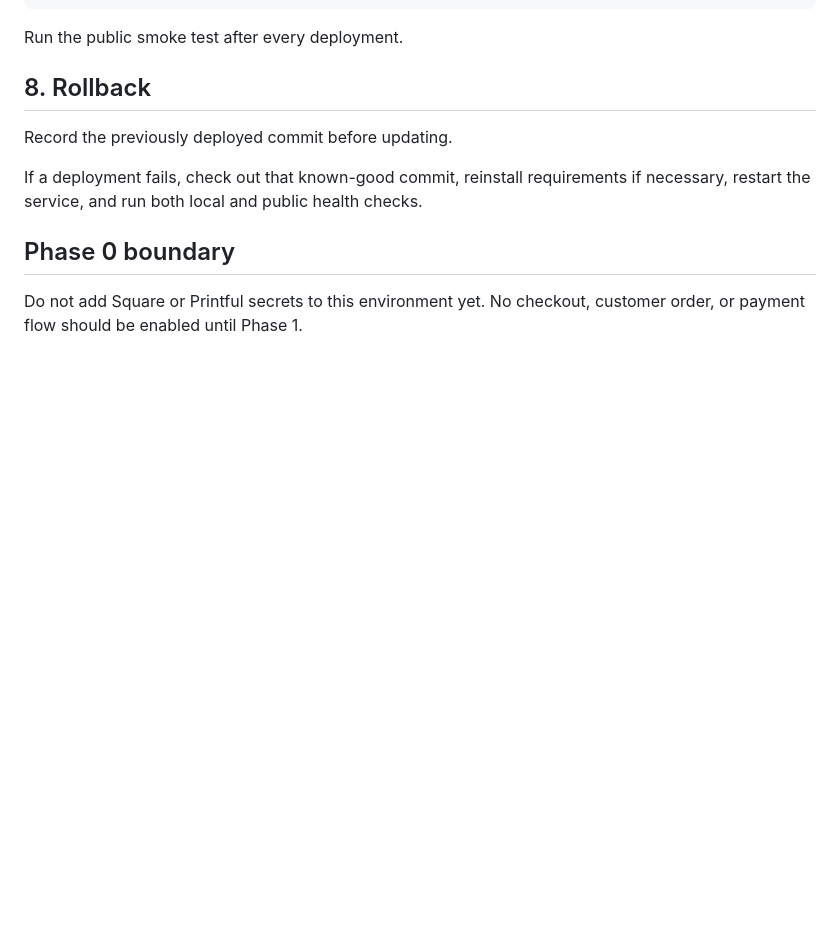
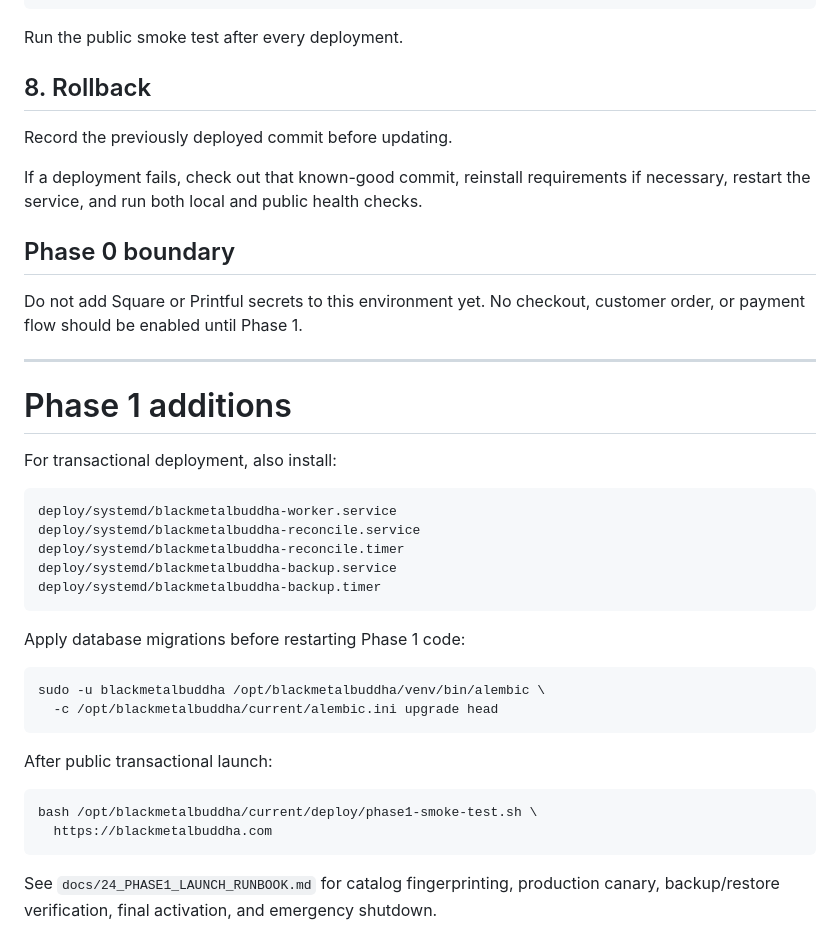
Before and after one commit to lightning-goats/black_metal_buddha, a Markdown page: deploy/README.md, the part around the change. Drawn GitHub-style; blank space fills up the shorter version.

Commit message:
Phase 1: extend deployment runbook through launch

````diff
--- a/deploy/README.md
+++ b/deploy/README.md
@@ -127,3 +127,34 @@ If a deployment fails, check out that known-good commit, reinstall requirements
 ## Phase 0 boundary
 
 Do not add Square or Printful secrets to this environment yet. No checkout, customer order, or payment flow should be enabled until Phase 1.
+
+
+---
+
+# Phase 1 additions
+
+For transactional deployment, also install:
+
+```
+deploy/systemd/blackmetalbuddha-worker.service
+deploy/systemd/blackmetalbuddha-reconcile.service
+deploy/systemd/blackmetalbuddha-reconcile.timer
+deploy/systemd/blackmetalbuddha-backup.service
+deploy/systemd/blackmetalbuddha-backup.timer
+```
+
+Apply database migrations before restarting Phase 1 code:
+
+```bash
+sudo -u blackmetalbuddha /opt/blackmetalbuddha/venv/bin/alembic \
+  -c /opt/blackmetalbuddha/current/alembic.ini upgrade head
+```
+
+After public transactional launch:
+
+```bash
+bash /opt/blackmetalbuddha/current/deploy/phase1-smoke-test.sh \
+  https://blackmetalbuddha.com
+```
+
+See `docs/24_PHASE1_LAUNCH_RUNBOOK.md` for catalog fingerprinting, production canary, backup/restore verification, final activation, and emergency shutdown.
````
